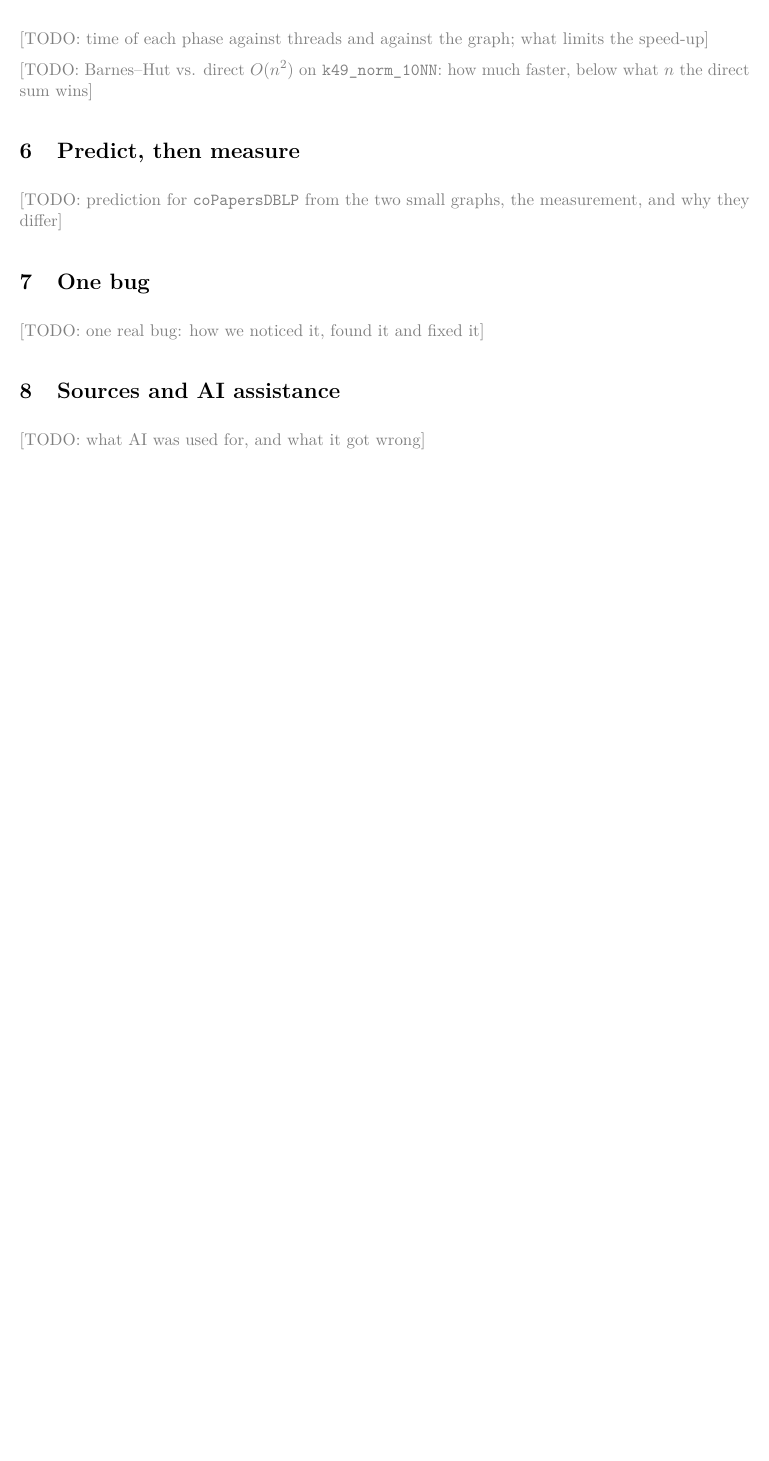
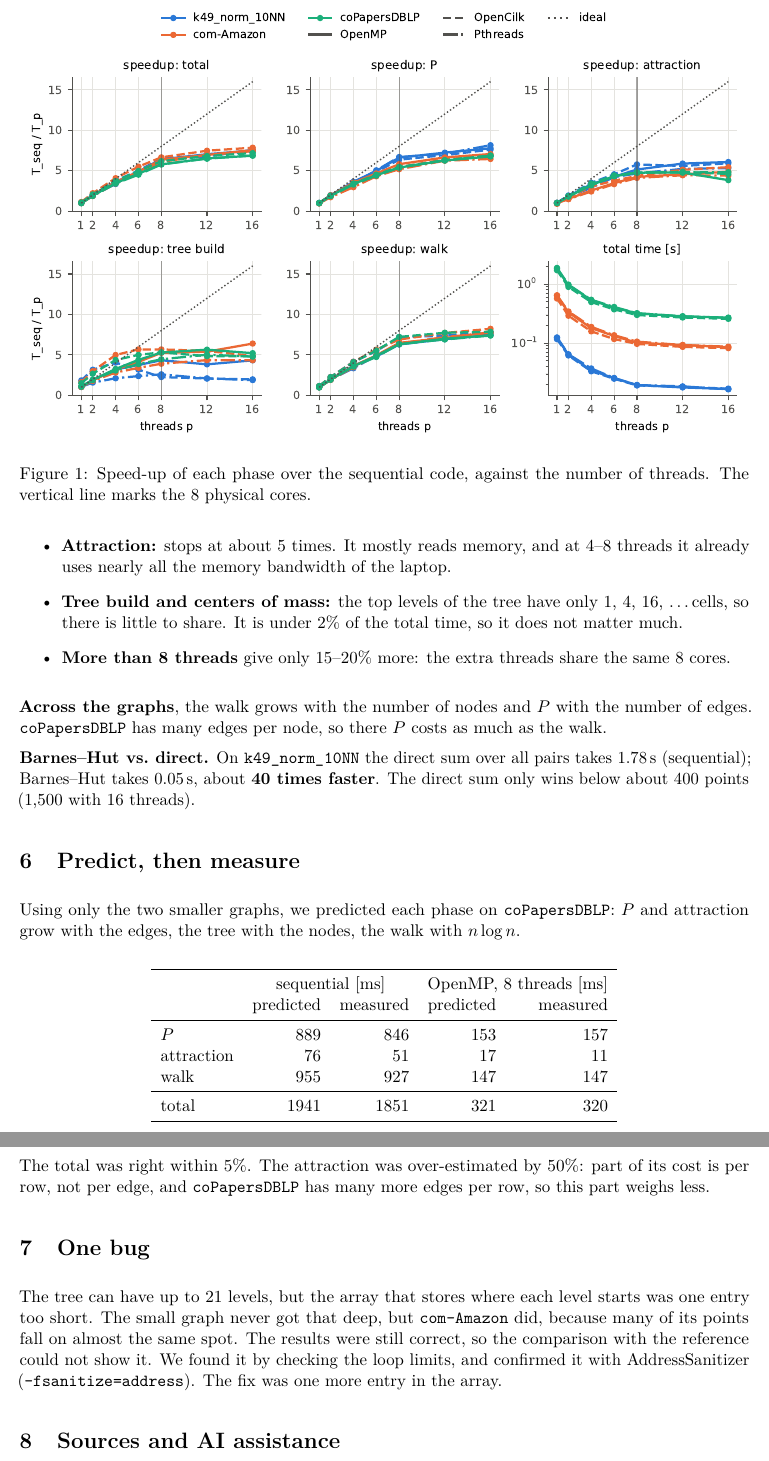
Before and after one commit to mrsilentea07/graph-t-sne, a LaTeX document (report/report.tex): part of page 2 of 2 before the commit and two parts of pages 3 and 4 of 4 after it, the two joined at a grey line, cut at the place of the change, the shorter picture padded with empty space. Compiled offline with pdfLaTeX.

Commit message:
Report: complete all sections
Setup, correctness, results (phases vs threads, Barnes-Hut vs direct),
predict-then-measure, one bug, sources and AI assistance.

Co-Authored-By: Claude Opus 5.5 <noreply@anthropic.com>

```diff
--- a/report/report.tex
+++ b/report/report.tex
@@ -95,4 +132,7 @@ threads.
 \section{Results}
-\todo{time of each phase against threads and against the graph; what limits the speed-up}
 
-\todo{Barnes--Hut vs. direct $O(n^2)$ on \code{k49\_norm\_10NN}: how much faster, below what $n$ the direct sum wins}
+\begin{figure}[h]
+\centering
+\includegraphics[width=\linewidth]{figs/scaling.pdf}
+\caption{Speed-up of each phase over the sequential code, against the
+number of threads. The vertical line marks the 8 physical cores.}
@@ -100,8 +171,58 @@ threads.
+  \item \textbf{Attraction:} stops at about 5 times. It mostly reads
+    memory, and at 4--8 threads it already uses nearly all the memory
+    bandwidth of the laptop.
+  \item \textbf{Tree build and centers of mass:} the top levels of the tree have only 1, 4,
+    16, \dots cells, so there is little to share. It is under 2\% of the
+    total time, so it does not matter much.
+  \item \textbf{More than 8 threads} give only 15--20\% more: the extra
+    threads share the same 8 cores.
+\end{itemize}
+
+\textbf{Across the graphs}, the walk grows with the number of nodes and
+$P$ with the number of edges. \code{coPapersDBLP} has many edges per node,
+so there $P$ costs as much as the walk.
+
+\textbf{Barnes--Hut vs.\ direct.} On \code{k49\_norm\_10NN} the direct
+sum over all pairs takes 1.78\,s (sequential); Barnes--Hut takes
+0.05\,s, about \textbf{40 times faster}. The direct sum only wins below
+about 400 points (1{,}500 with 16 threads).
+
+% ------------------------------------------------------------
 \section{Predict, then measure}
-\todo{prediction for \code{coPapersDBLP} from the two small graphs, the measurement, and why they differ}
 
+Using only the two smaller graphs, we predicted each phase on
+\code{coPapersDBLP}: $P$ and attraction grow with the edges, the tree with
+the nodes, the walk with $n\log n$.
+
+\begin{center}
+\begin{tabular}{lrrrr}
+\toprule
+ & \multicolumn{2}{c}{sequential [ms]} & \multicolumn{2}{c}{OpenMP, 8 threads [ms]} \\
+ & predicted & measured & predicted & measured \\
+\midrule
+$P$        & 889  & 846  & 153 & 157 \\
+attraction & 76   & 51   & 17  & 11  \\
+walk       & 955  & 927  & 147 & 147 \\
+\midrule
+total      & 1941 & 1851 & 321 & 320 \\
+\bottomrule
+\end{tabular}
+\end{center}
+
+The total was right within 5\%. The attraction was over-estimated by
+50\%: part of its cost is per row, not per edge, and \code{coPapersDBLP}
+has many more edges per row, so this part weighs less.
+
+% ------------------------------------------------------------
 \section{One bug}
-\todo{one real bug: how we noticed it, found it and fixed it}
 
+The tree can have up to 21 levels, but the array that stores where each
+level starts was one entry too short. The small graph never got that deep,
+but \code{com-Amazon} did, because many of its points fall on almost the
+same spot. The results were still correct, so the comparison with the
+reference could not show it. We found it by checking the loop limits, and
+confirmed it with AddressSanitizer (\code{-fsanitize=address}). The fix
+was one more entry in the array.
+
+% ------------------------------------------------------------
 \section{Sources and AI assistance}
-\todo{what AI was used for, and what it got wrong}
```
Also changed, not shown: report/report.pdf, report/report.tex (80 more changed lines).
